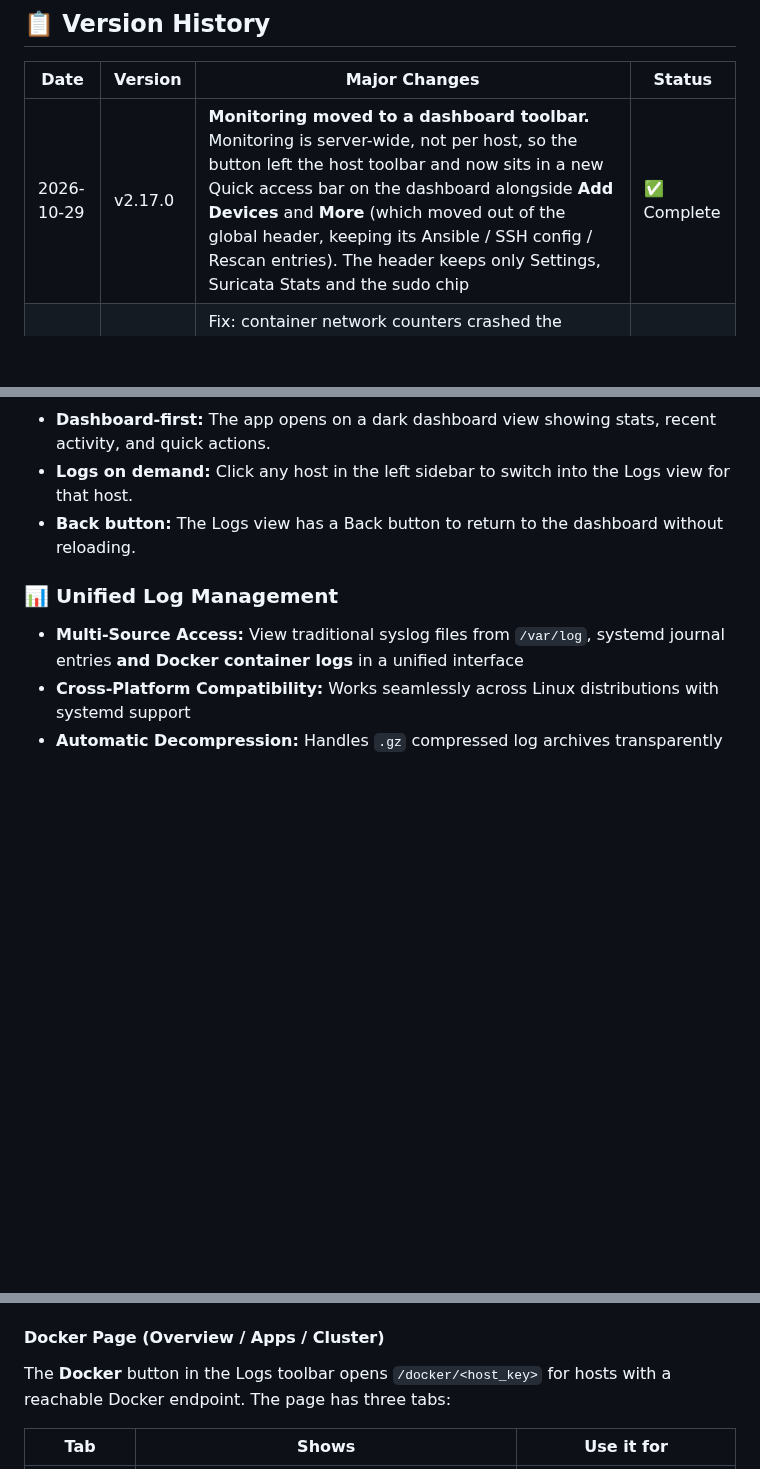
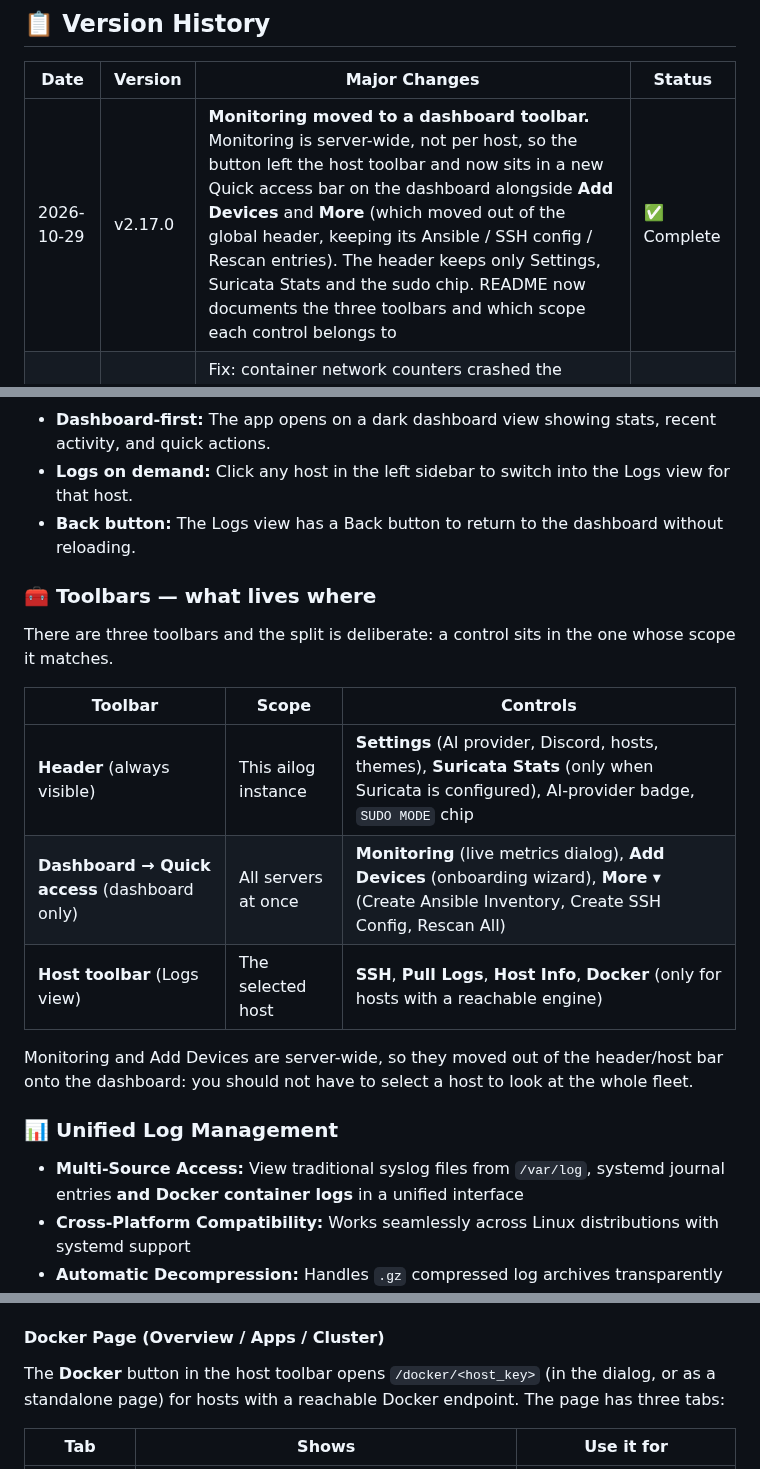
Before and after one commit to mightywomble/ailog, a Markdown page: README.md, 3 parts joined by grey strips. GitHub-like rendering; blank space fills up the shorter version.

Commit message:
docs: document the three toolbars and correct stale dialog claims
* new 'Toolbars — what lives where' table: header (instance-wide), dashboard
  Quick access (all servers), host toolbar (selected host), with the reason
  the split exists
* Add Devices is described where it now is (dashboard bar, not the top bar)
* the Docker button no longer claims to open a standalone page: it opens the
  shared dialog with ?embed=1 and keeps working as a deep link
* Reports history is opened from the button next to the log list

```diff
--- a/README.md
+++ b/README.md
@@ -6,7 +6,7 @@ A comprehensive, modern web application for viewing and analyzing system logs fr
 
 | Date | Version | Major Changes | Status |
 |------|---------|---------------|--------|
-| 2026-10-29 | v2.17.0 | **Monitoring moved to a dashboard toolbar.** Monitoring is server-wide, not per host, so the button left the host toolbar and now sits in a new Quick access bar on the dashboard alongside **Add Devices** and **More** (which moved out of the global header, keeping its Ansible / SSH config / Rescan entries). The header keeps only Settings, Suricata Stats and the sudo chip | ✅ Complete |
+| 2026-10-29 | v2.17.0 | **Monitoring moved to a dashboard toolbar.** Monitoring is server-wide, not per host, so the button left the host toolbar and now sits in a new Quick access bar on the dashboard alongside **Add Devices** and **More** (which moved out of the global header, keeping its Ansible / SSH config / Rescan entries). The header keeps only Settings, Suricata Stats and the sudo chip. README now documents the three toolbars and which scope each control belongs to | ✅ Complete |
 | 2026-10-29 | v2.16.2 | Fix: container network counters crashed the expanded card (`TypeError: int() ... not 'tuple'`) because the SSH collector stored the whole `NetIO` pair in `net_rx`; the pair is now split into rx/tx and the metrics collector coerces counters defensively | ✅ Complete |
 | 2026-10-29 | v2.16.1 | Monitoring cards read Docker container counts from the same SSH round trip (`docker ps -a --format {{.State}}`) instead of a Docker discovery row, so the whale badge shows `running/total` and "engine not reachable" is accurate rather than stale | ✅ Complete |
 | 2026-10-29 | v2.16.0 | **Monitoring is a live netdata-style page in a dialog.** The Monitoring button no longer opens the old host-monitor list (that UI, its overlay and the monitor editor are deleted); it loads `/metrics?embed=1` in the shared modal chrome. One card per server with CPU %, RAM %, disk % and network rates drawn as canvas sparklines, refreshed every 2s, with a rolling 3-minute window kept in the browser. Hosts with Docker installed get a whale badge, and clicking such a card expands it to the same datapoints per container (CPU, RAM, writable disk, net rx/tx) | ✅ Complete |
@@ -62,6 +62,17 @@ This application is designed for use on a trusted, internal development network
 * **Logs on demand:** Click any host in the left sidebar to switch into the Logs view for that host.
 * **Back button:** The Logs view has a Back button to return to the dashboard without reloading.
 
+### 🧰 **Toolbars — what lives where**
+There are three toolbars and the split is deliberate: a control sits in the one whose scope it matches.
+
+| Toolbar | Scope | Controls |
+|---|---|---|
+| **Header** (always visible) | This ailog instance | **Settings** (AI provider, Discord, hosts, themes), **Suricata Stats** (only when Suricata is configured), AI-provider badge, `SUDO MODE` chip |
+| **Dashboard → Quick access** (dashboard only) | All servers at once | **Monitoring** (live metrics dialog), **Add Devices** (onboarding wizard), **More ▾** (Create Ansible Inventory, Create SSH Config, Rescan All) |
+| **Host toolbar** (Logs view) | The selected host | **SSH**, **Pull Logs**, **Host Info**, **Docker** (only for hosts with a reachable engine) |
+
+Monitoring and Add Devices are server-wide, so they moved out of the header/host bar onto the dashboard: you should not have to select a host to look at the whole fleet.
+
 ### 📊 **Unified Log Management**
 * **Multi-Source Access:** View traditional syslog files from `/var/log`, systemd journal entries **and Docker container logs** in a unified interface
 * **Cross-Platform Compatibility:** Works seamlessly across Linux distributions with systemd support
@@ -782,8 +793,8 @@ The interface features a clean, modern design with:
 - **📦 Compressed logs**: Automatic `.gz` decompression
 
 #### Docker Page (Overview / Apps / Cluster)
-The **Docker** button in the Logs toolbar opens `/docker/<host_key>` for hosts with a reachable
-Docker endpoint. The page has three tabs:
+The **Docker** button in the host toolbar opens `/docker/<host_key>` (in the dialog, or as a
+standalone page) for hosts with a reachable Docker endpoint. The page has three tabs:
 
 | Tab | Shows | Use it for |
 |---|---|---|
```
Also changed, not shown: other parts of README.md (+4 -4 lines).
